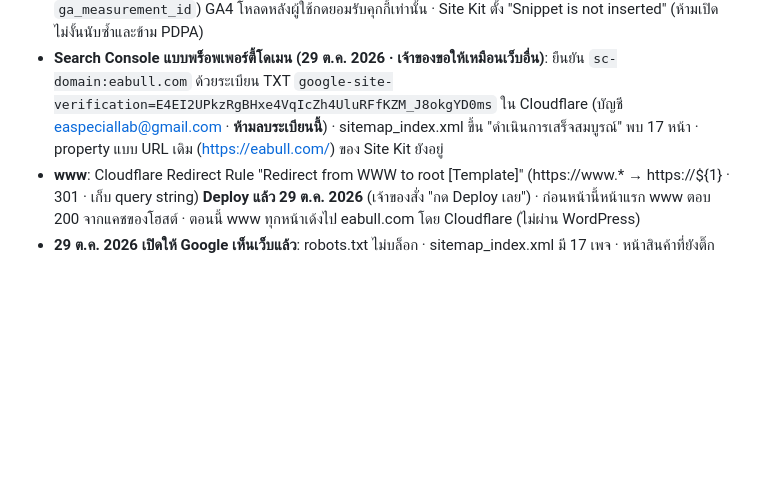
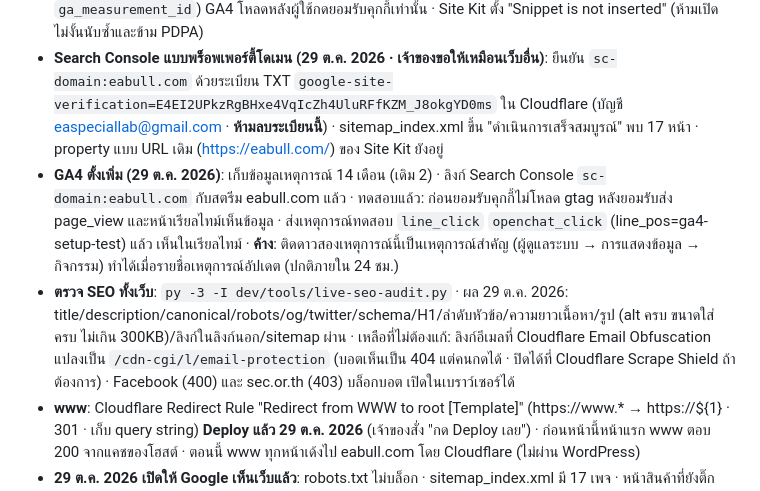
Before and after one commit to easpeciallab-max/eabull-theme, a Markdown page: CLAUDE.md, the part around the change. Drawn GitHub-style; blank space fills up the shorter version.

Commit message:
Record GA4 extras, the pending key events and the SEO audit result
Co-Authored-By: Claude Opus 5.5 <noreply@anthropic.com>

```diff
--- a/CLAUDE.md
+++ b/CLAUDE.md
@@ -110,6 +110,8 @@
 - 29 ต.ค. 2026: **เปิดตัวบน eabull.com** (ตามที่อนุมัติล่วงหน้า) · เปิดใช้ธีม · Setup สร้าง 16 เพจ ตั้งหน้าแรก (home id 20) และหน้าบทความ (articles id 35) · เมนูใหม่ · แทนเนื้อหา about privacy-policy data-deletion terms-of-use เป็นรุ่น 1 (ของเดิมอยู่ใน Revisions) · เพจไม่มีเนื้อหา Elementor ค้าง · commit 8b4590b + c8c0277 แก้ข้อความที่คล้าย eawing.co (backtest mt5-login vps-android risk-disclosure about เป็นรุ่น 2 และแทนบนเว็บแล้ว) · ตรวจทุกเพจบนเว็บจริง 3 จอ: ไม่ล้นจอ H1 เดียว img มี alt ลิงก์นอกมี noopener ไม่มีขีดยาว ไม่มีคำว่า WING · ภาพเว็บจริงอยู่ใน `dev/shots/live/{desktop,tablet,mobile}/`
 - **Google (29 ต.ค. 2026)**: เจ้าของล็อกอิน Google เองด้วยบัญชี fenixpro.th@gmail.com · Site Kit เชื่อม Search Console (ยืนยันความเป็นเจ้าของแบบไฟล์ · property `https://eabull.com/`) · ส่ง `sitemap_index.xml` ใน Search Console แล้ว (ตอนส่งขึ้น "ดึงข้อมูลไม่ได้" เป็นปกติช่วงแรก · Googlebot เปิดได้ 200) · GA4 property `eabull.com` (561447683) ในบัญชี GA "FENIX PRO EA" (ไม่ได้สร้างบัญชี GA ใหม่เพราะต้องยอมรับข้อกำหนดแทนเจ้าของ · ย้าย property ไปบัญชีใหม่ได้ภายหลัง) · Measurement ID **G-FP294H8YQF** ใส่ในธีม (ปรับแต่ง → คุกกี้ · `ga_measurement_id`) GA4 โหลดหลังผู้ใช้กดยอมรับคุกกี้เท่านั้น · Site Kit ตั้ง "Snippet is not inserted" (ห้ามเปิด ไม่งั้นนับซ้ำและข้าม PDPA)
 - **Search Console แบบพร็อพเพอร์ตี้โดเมน (29 ต.ค. 2026 · เจ้าของขอให้เหมือนเว็บอื่น)**: ยืนยัน `sc-domain:eabull.com` ด้วยระเบียน TXT `google-site-verification=E4EI2UPkzRgBHxe4VqIcZh4UluRFfKZM_J8okgYD0ms` ใน Cloudflare (บัญชี easpeciallab@gmail.com · **ห้ามลบระเบียนนี้**) · sitemap_index.xml ขึ้น "ดำเนินการเสร็จสมบูรณ์" พบ 17 หน้า · property แบบ URL เดิม (https://eabull.com/) ของ Site Kit ยังอยู่
+- **GA4 ตั้งเพิ่ม (29 ต.ค. 2026)**: เก็บข้อมูลเหตุการณ์ 14 เดือน (เดิม 2) · ลิงก์ Search Console `sc-domain:eabull.com` กับสตรีม eabull.com แล้ว · ทดสอบแล้ว: ก่อนยอมรับคุกกี้ไม่โหลด gtag หลังยอมรับส่ง page_view และหน้าเรียลไทม์เห็นข้อมูล · ส่งเหตุการณ์ทดสอบ `line_click` `openchat_click` (line_pos=ga4-setup-test) แล้ว เห็นในเรียลไทม์ · **ค้าง**: ติดดาวสองเหตุการณ์นี้เป็นเหตุการณ์สำคัญ (ผู้ดูแลระบบ → การแสดงข้อมูล → กิจกรรม) ทำได้เมื่อรายชื่อเหตุการณ์อัปเดต (ปกติภายใน 24 ชม.)
+- **ตรวจ SEO ทั้งเว็บ**: `py -3 -I dev/tools/live-seo-audit.py` · ผล 29 ต.ค. 2026: title/description/canonical/robots/og/twitter/schema/H1/ลำดับหัวข้อ/ความยาวเนื้อหา/รูป (alt ครบ ขนาดใส่ครบ ไม่เกิน 300KB)/ลิงก์ในลิงก์นอก/sitemap ผ่าน · เหลือที่ไม่ต้องแก้: ลิงก์อีเมลที่ Cloudflare Email Obfuscation แปลงเป็น `/cdn-cgi/l/email-protection` (บอตเห็นเป็น 404 แต่คนกดได้ · ปิดได้ที่ Cloudflare Scrape Shield ถ้าต้องการ) · Facebook (400) และ sec.or.th (403) บล็อกบอต เปิดในเบราว์เซอร์ได้
 - **www**: Cloudflare Redirect Rule "Redirect from WWW to root [Template]" (https://www.* → https://${1} · 301 · เก็บ query string) **Deploy แล้ว 29 ต.ค. 2026** (เจ้าของสั่ง "กด Deploy เลย") · ก่อนหน้านี้หน้าแรก www ตอบ 200 จากแคชของโฮสต์ · ตอนนี้ www ทุกหน้าเด้งไป eabull.com โดย Cloudflare (ไม่ผ่าน WordPress)
 - **29 ต.ค. 2026 เปิดให้ Google เห็นเว็บแล้ว**: robots.txt ไม่บล็อก · sitemap_index.xml มี 17 เพจ · หน้าสินค้าที่ยังติ๊ก "เป็นสินค้าตัวอย่าง" ถูก noindex และไม่อยู่ใน sitemap อัตโนมัติ (`eab_seo_example_product_page_ids()` ใน inc/seo.php) · ใส่ข้อมูลสินค้าจริงแล้ว **เอาติ๊ก "เป็นสินค้าตัวอย่าง" ออกใน Customizer** หน้าจะถูกเก็บเอง · /go และ /articles (ยังไม่มีบทความ) noindex ตามเดิม · Yoast Problems 0 · ยังไม่ได้เชื่อม Google Search Console (ต้องให้เจ้าของล็อกอิน Google ผ่าน Site Kit แล้วส่ง sitemap)
 - เรื่องที่ร่างไว้และต้องให้เจ้าของยืนยัน: ข้อกำหนดเขียนว่า EA BULL ไม่ใช่โบรกเกอร์และไม่ถือเงินเทรดของลูกค้า · เว็บไม่ให้บริการผู้ที่ยังไม่บรรลุนิติภาวะ · ปุ่ม "เข้า Portal Zaurix" ยังไม่มีลิงก์ (ลิงก์ที่ได้มาเป็นลิงก์สมัคร)
```
